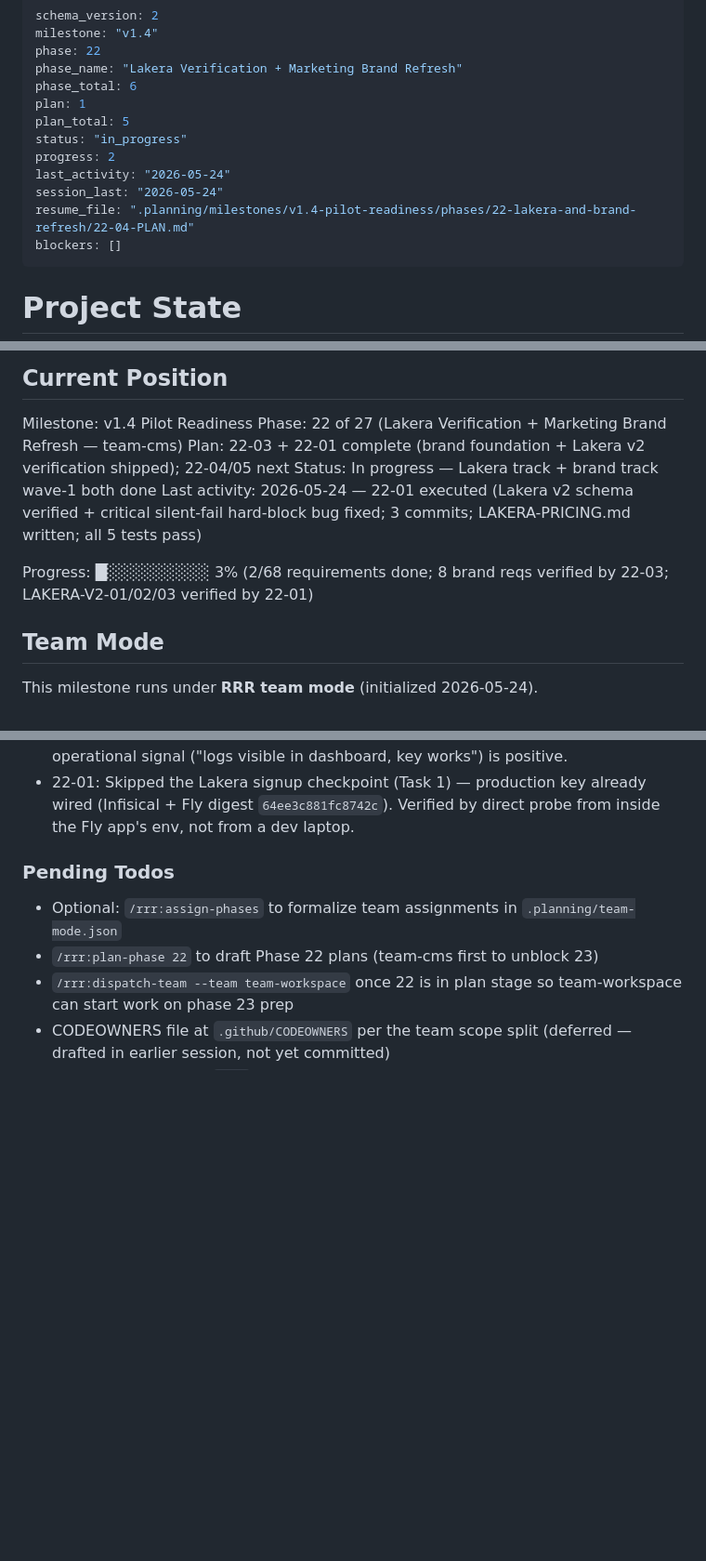
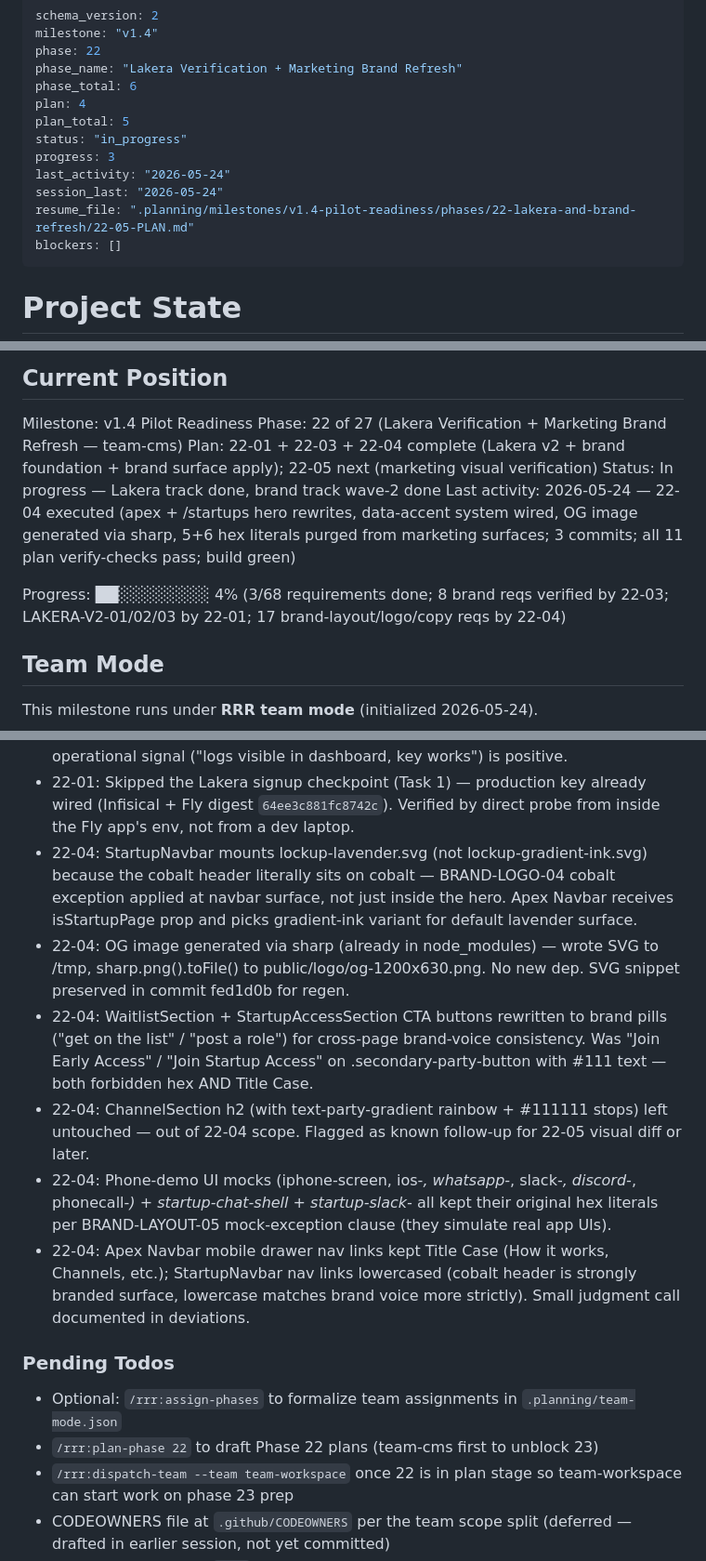
Before and after one commit to PA-MATRIX/internjobs-marketing-website, a Markdown page: .planning/STATE.md, 3 parts joined by grey strips. Shown at 93% size. Drawn GitHub-style; blank space fills up the shorter version.

Commit message:
docs(22-04): complete marketing-layout-and-copy plan
Tasks completed: 3/3
- Task 1: Apex + /startups hero rewrites + data-accent system + lockup swap
- Task 2: Color audit (5 App.tsx + 6 styles.css hex-literal swaps to brand tokens)
- Task 3: OG image generation (BRANCH A — sharp) + full social meta tag suite

All 11 plan verification checks pass; all 17 success criteria satisfied.
Build green: 41.68 kB CSS · 368.26 kB JS.

SUMMARY: .planning/milestones/v1.4-pilot-readiness/phases/22-lakera-and-brand-refresh/22-04-SUMMARY.md

```diff
--- a/.planning/STATE.md
+++ b/.planning/STATE.md
@@ -4,13 +4,13 @@ milestone: "v1.4"
 phase: 22
 phase_name: "Lakera Verification + Marketing Brand Refresh"
 phase_total: 6
-plan: 1
+plan: 4
 plan_total: 5
 status: "in_progress"
-progress: 2
+progress: 3
 last_activity: "2026-05-24"
 session_last: "2026-05-24"
-resume_file: ".planning/milestones/v1.4-pilot-readiness/phases/22-lakera-and-brand-refresh/22-04-PLAN.md"
+resume_file: ".planning/milestones/v1.4-pilot-readiness/phases/22-lakera-and-brand-refresh/22-05-PLAN.md"
 blockers: []
 ---
 
@@ -35,11 +35,11 @@ See: .planning/WORKSTREAMS.md (team assignments)
 
 Milestone: v1.4 Pilot Readiness
 Phase: 22 of 27 (Lakera Verification + Marketing Brand Refresh — team-cms)
-Plan: 22-03 + 22-01 complete (brand foundation + Lakera v2 verification shipped); 22-04/05 next
-Status: In progress — Lakera track + brand track wave-1 both done
-Last activity: 2026-05-24 — 22-01 executed (Lakera v2 schema verified + critical silent-fail hard-block bug fixed; 3 commits; LAKERA-PRICING.md written; all 5 tests pass)
+Plan: 22-01 + 22-03 + 22-04 complete (Lakera v2 + brand foundation + brand surface apply); 22-05 next (marketing visual verification)
+Status: In progress — Lakera track done, brand track wave-2 done
+Last activity: 2026-05-24 — 22-04 executed (apex + /startups hero rewrites, data-accent system wired, OG image generated via sharp, 5+6 hex literals purged from marketing surfaces; 3 commits; all 11 plan verify-checks pass; build green)
 
-Progress: █░░░░░░░░░ 3% (2/68 requirements done; 8 brand reqs verified by 22-03; LAKERA-V2-01/02/03 verified by 22-01)
+Progress: ██░░░░░░░░ 4% (3/68 requirements done; 8 brand reqs verified by 22-03; LAKERA-V2-01/02/03 by 22-01; 17 brand-layout/logo/copy reqs by 22-04)
 
 ## Team Mode
 
@@ -99,6 +99,12 @@ Recent v1.4 decisions (log into PROJECT.md Key Decisions table when finalized):
 - 22-01: Binary flag → numeric score mapping (`flagged: true → score=1`) preserves the `ScreenResult.score: number | null` contract used by every caller + the `safety_events.score` DB column. Considered `null` but rejected — would force every caller to handle a new code path.
 - 22-01: Lakera tier/quota is not API-visible — `infra/LAKERA-PRICING.md` documents this as a deferred dashboard-sign-in follow-up; 22-01 did not block on it because the operational signal ("logs visible in dashboard, key works") is positive.
 - 22-01: Skipped the Lakera signup checkpoint (Task 1) — production key already wired (Infisical + Fly digest `64ee3c881fc8742c`). Verified by direct probe from inside the Fly app's env, not from a dev laptop.
+- 22-04: StartupNavbar mounts lockup-lavender.svg (not lockup-gradient-ink.svg) because the cobalt header literally sits on cobalt — BRAND-LOGO-04 cobalt exception applied at navbar surface, not just inside the hero. Apex Navbar receives isStartupPage prop and picks gradient-ink variant for default lavender surface.
+- 22-04: OG image generated via sharp (already in node_modules) — wrote SVG to /tmp, sharp.png().toFile() to public/logo/og-1200x630.png. No new dep. SVG snippet preserved in commit fed1d0b for regen.
+- 22-04: WaitlistSection + StartupAccessSection CTA buttons rewritten to brand pills ("get on the list" / "post a role") for cross-page brand-voice consistency. Was "Join Early Access" / "Join Startup Access" on .secondary-party-button with #111 text — both forbidden hex AND Title Case.
+- 22-04: ChannelSection h2 (with text-party-gradient rainbow + #111111 stops) left untouched — out of 22-04 scope. Flagged as known follow-up for 22-05 visual diff or later.
+- 22-04: Phone-demo UI mocks (iphone-screen, ios-*, whatsapp-*, slack-*, discord-*, phonecall-*) + startup-chat-shell + startup-slack-* all kept their original hex literals per BRAND-LAYOUT-05 mock-exception clause (they simulate real app UIs).
+- 22-04: Apex Navbar mobile drawer nav links kept Title Case (How it works, Channels, etc.); StartupNavbar nav links lowercased (cobalt header is strongly branded surface, lowercase matches brand voice more strictly). Small judgment call documented in deviations.
 
 ### Pending Todos
 
```
Also changed, not shown: other parts of .planning/STATE.md (+4 -4 lines), 1 other file.
